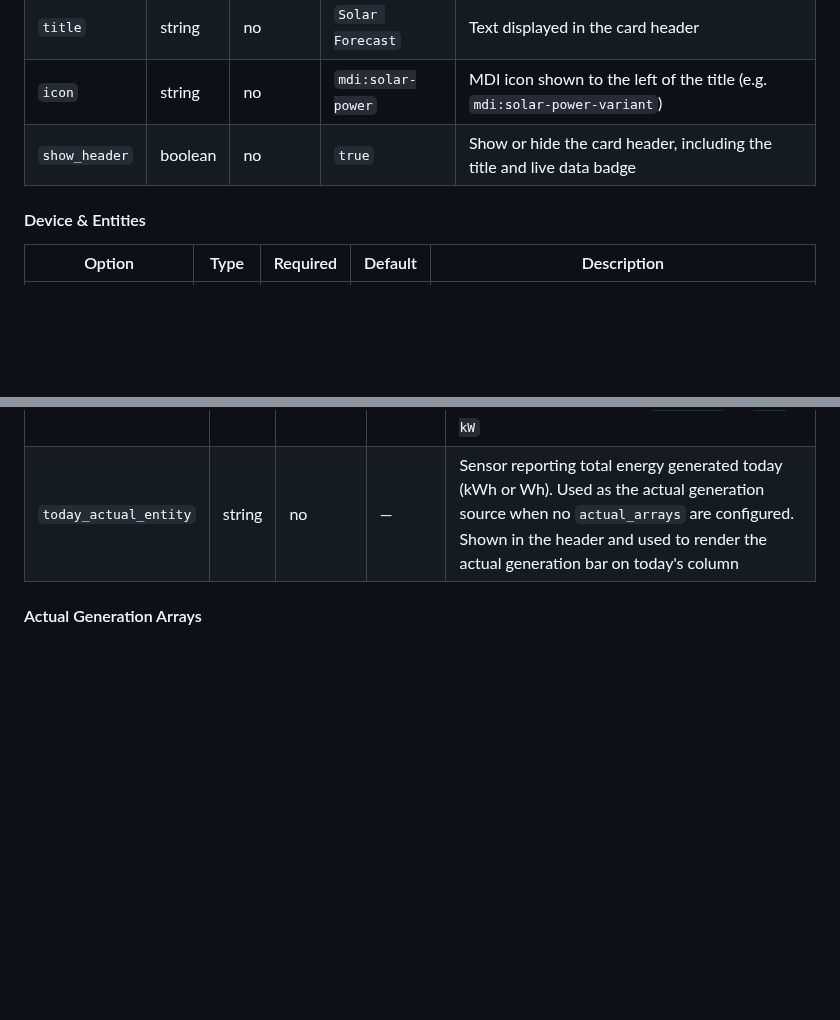
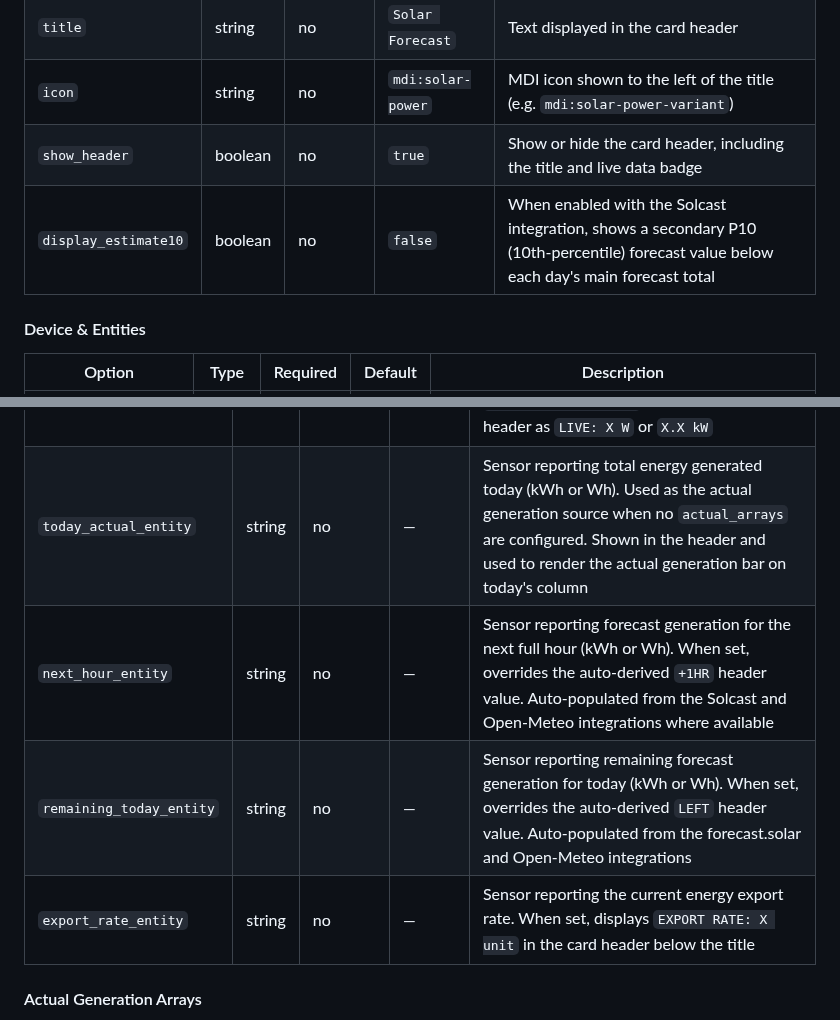
Before and after one commit to AshGSmith/solar-forecast-card, a Markdown page: README.md, 2 parts joined by grey strips. Rendered like a GitHub page; blank space fills up the shorter version.

```diff
--- a/README.md
+++ b/README.md
@@ -75,6 +79,7 @@ high_threshold: 30
 | `title` | string | no | `Solar Forecast` | Text displayed in the card header |
 | `icon` | string | no | `mdi:solar-power` | MDI icon shown to the left of the title (e.g. `mdi:solar-power-variant`) |
 | `show_header` | boolean | no | `true` | Show or hide the card header, including the title and live data badge |
+| `display_estimate10` | boolean | no | `false` | When enabled with the Solcast integration, shows a secondary P10 (10th-percentile) forecast value below each day's main forecast total |
 
 #### Device & Entities
 
@@ -89,6 +94,9 @@ high_threshold: 30
 |--------|------|----------|---------|-------------|
 | `live_power_entity` | string | no | — | Sensor reporting current solar output. Accepts W or kW (detected via `unit_of_measurement`). Displayed in the header as `LIVE: X W` or `X.X kW` |
 | `today_actual_entity` | string | no | — | Sensor reporting total energy generated today (kWh or Wh). Used as the actual generation source when no `actual_arrays` are configured. Shown in the header and used to render the actual generation bar on today's column |
+| `next_hour_entity` | string | no | — | Sensor reporting forecast generation for the next full hour (kWh or Wh). When set, overrides the auto-derived `+1HR` header value. Auto-populated from the Solcast and Open-Meteo integrations where available |
+| `remaining_today_entity` | string | no | — | Sensor reporting remaining forecast generation for today (kWh or Wh). When set, overrides the auto-derived `LEFT` header value. Auto-populated from the forecast.solar and Open-Meteo integrations |
+| `export_rate_entity` | string | no | — | Sensor reporting the current energy export rate. When set, displays `EXPORT RATE: X unit` in the card header below the title |
 
 #### Actual Generation Arrays
 
```
Also changed, not shown: other parts of README.md (+6 -2 lines), info.md (added, +17 -0 lines), docs/screenshots/v1.3.0/card-main.jpg (added), docs/screenshots/v1.3.0/card-popup.jpg (added), 1 other file.
